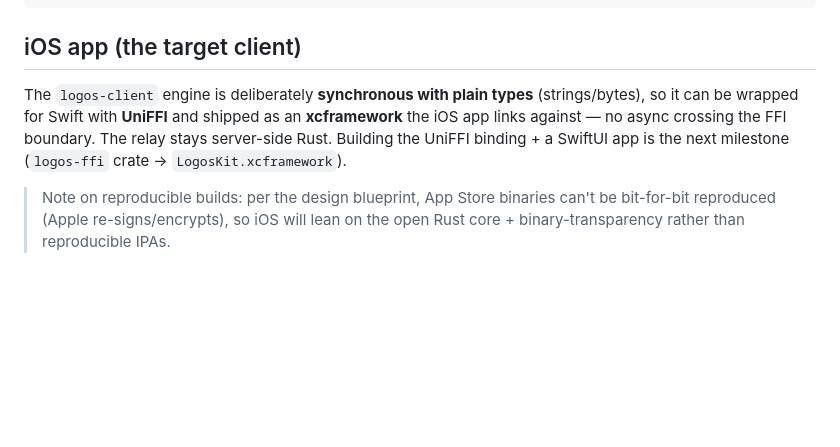
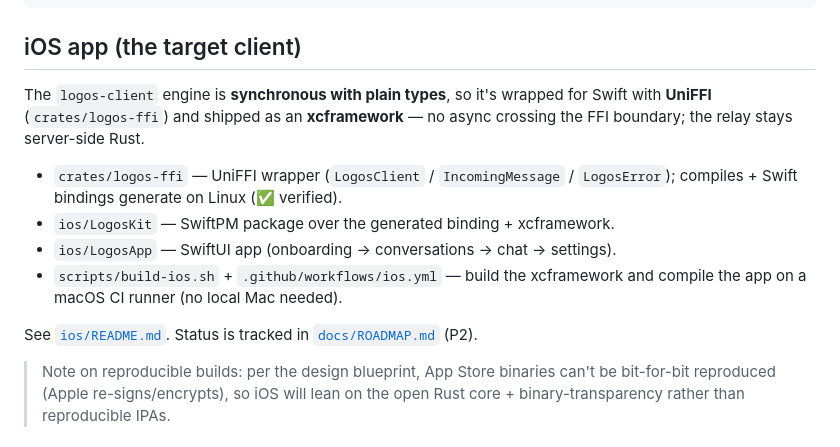
Before and after one commit to Cole-Will-I-Am/Logos, a Markdown page: README.md, the part around the change. Drawn GitHub-style; blank space fills up the shorter version.

Commit message:
docs: sync README + ROADMAP with current state (P2 in progress)
- ROADMAP P2 row → 🚧 with a detailed P2 status block: logos-ffi ✅, LogosKit +
  SwiftUI app source ✅, relay deployed (localhost) ✅, CI workflow ✅; remaining =
  green CI build, public TLS relay, TestFlight signing.
- README iOS section updated from "next milestone" to the actual crates/dirs
  (logos-ffi, ios/LogosKit, ios/LogosApp, build-ios.sh, ios.yml) + pointers to
  ios/README.md and docs/ROADMAP.md.

Co-Authored-By: Claude Opus 4.8 (1M context) <noreply@anthropic.com>
Claude-Session: https://claude.ai/code/session_01BcY6q6kWczeVjBQEwmDMuR

```diff
--- a/README.md
+++ b/README.md
@@ -56,11 +56,19 @@ cargo run -p logos-cli -- --store bob.json   recv             # -> alice: hello
 
 ## iOS app (the target client)
 
-The `logos-client` engine is deliberately **synchronous with plain types**
-(strings/bytes), so it can be wrapped for Swift with **UniFFI** and shipped as an
-**xcframework** the iOS app links against — no async crossing the FFI boundary.
-The relay stays server-side Rust. Building the UniFFI binding + a SwiftUI app is
-the next milestone (`logos-ffi` crate → `LogosKit.xcframework`).
+The `logos-client` engine is **synchronous with plain types**, so it's wrapped for
+Swift with **UniFFI** (`crates/logos-ffi`) and shipped as an **xcframework** — no
+async crossing the FFI boundary; the relay stays server-side Rust.
+
+- `crates/logos-ffi` — UniFFI wrapper (`LogosClient` / `IncomingMessage` /
+  `LogosError`); compiles + Swift bindings generate on Linux (✅ verified).
+- `ios/LogosKit` — SwiftPM package over the generated binding + xcframework.
+- `ios/LogosApp` — SwiftUI app (onboarding → conversations → chat → settings).
+- `scripts/build-ios.sh` + `.github/workflows/ios.yml` — build the xcframework and
+  compile the app on a macOS CI runner (no local Mac needed).
+
+See [`ios/README.md`](ios/README.md). Status is tracked in
+[`docs/ROADMAP.md`](docs/ROADMAP.md) (P2).
 
 > Note on reproducible builds: per the design blueprint, App Store binaries can't
 > be bit-for-bit reproduced (Apple re-signs/encrypts), so iOS will lean on the
```
Also changed, not shown: docs/ROADMAP.md (+11 -1 lines).
